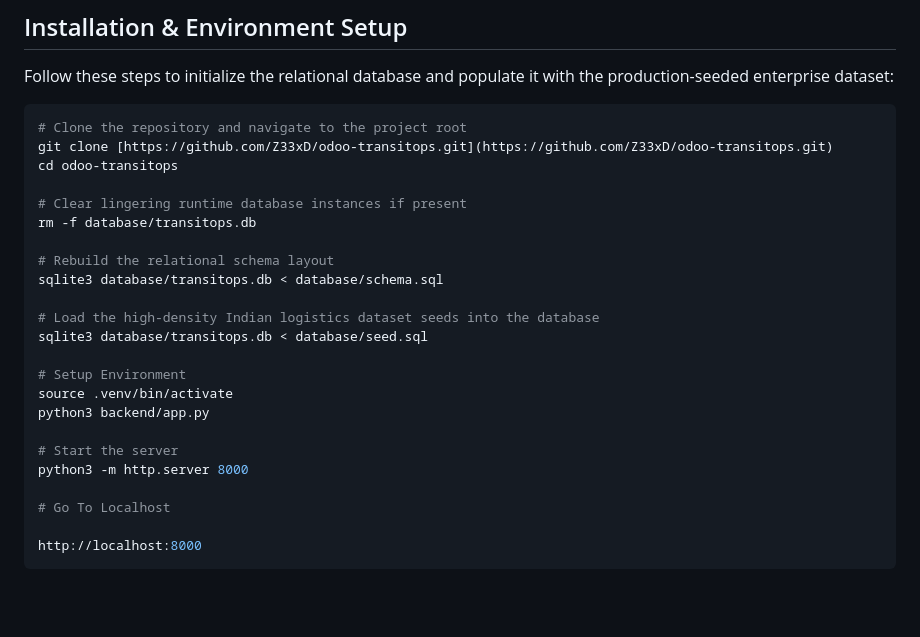
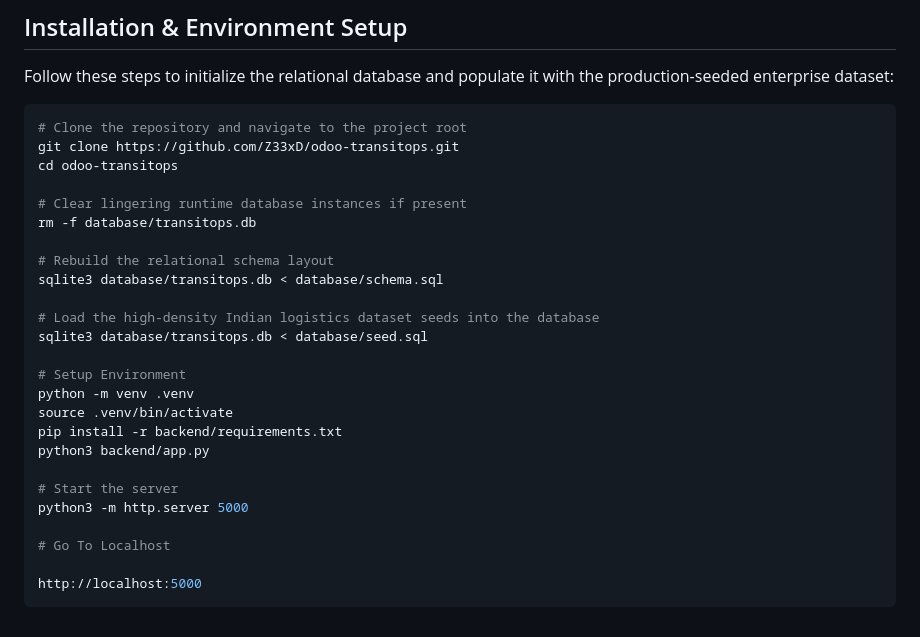
Before and after one commit to Z33xD/odoo-transitops, a Markdown page: readme.md, the part around the change. Drawn GitHub-style; blank space fills up the shorter version.

Commit message:
readme final commit to make installs easier

````diff
--- a/readme.md
+++ b/readme.md
@@ -56,7 +56,7 @@ Follow these steps to initialize the relational database and populate it with th
 
 ```bash
 # Clone the repository and navigate to the project root
-git clone [https://github.com/Z33xD/odoo-transitops.git](https://github.com/Z33xD/odoo-transitops.git)
+git clone https://github.com/Z33xD/odoo-transitops.git
 cd odoo-transitops
 
 # Clear lingering runtime database instances if present
@@ -69,13 +69,15 @@ sqlite3 database/transitops.db < database/schema.sql
 sqlite3 database/transitops.db < database/seed.sql
 
 # Setup Environment
+python -m venv .venv
 source .venv/bin/activate
+pip install -r backend/requirements.txt
 python3 backend/app.py
 
 # Start the server
-python3 -m http.server 8000
+python3 -m http.server 5000
 
 # Go To Localhost
 
-http://localhost:8000
+http://localhost:5000
 ```
````
